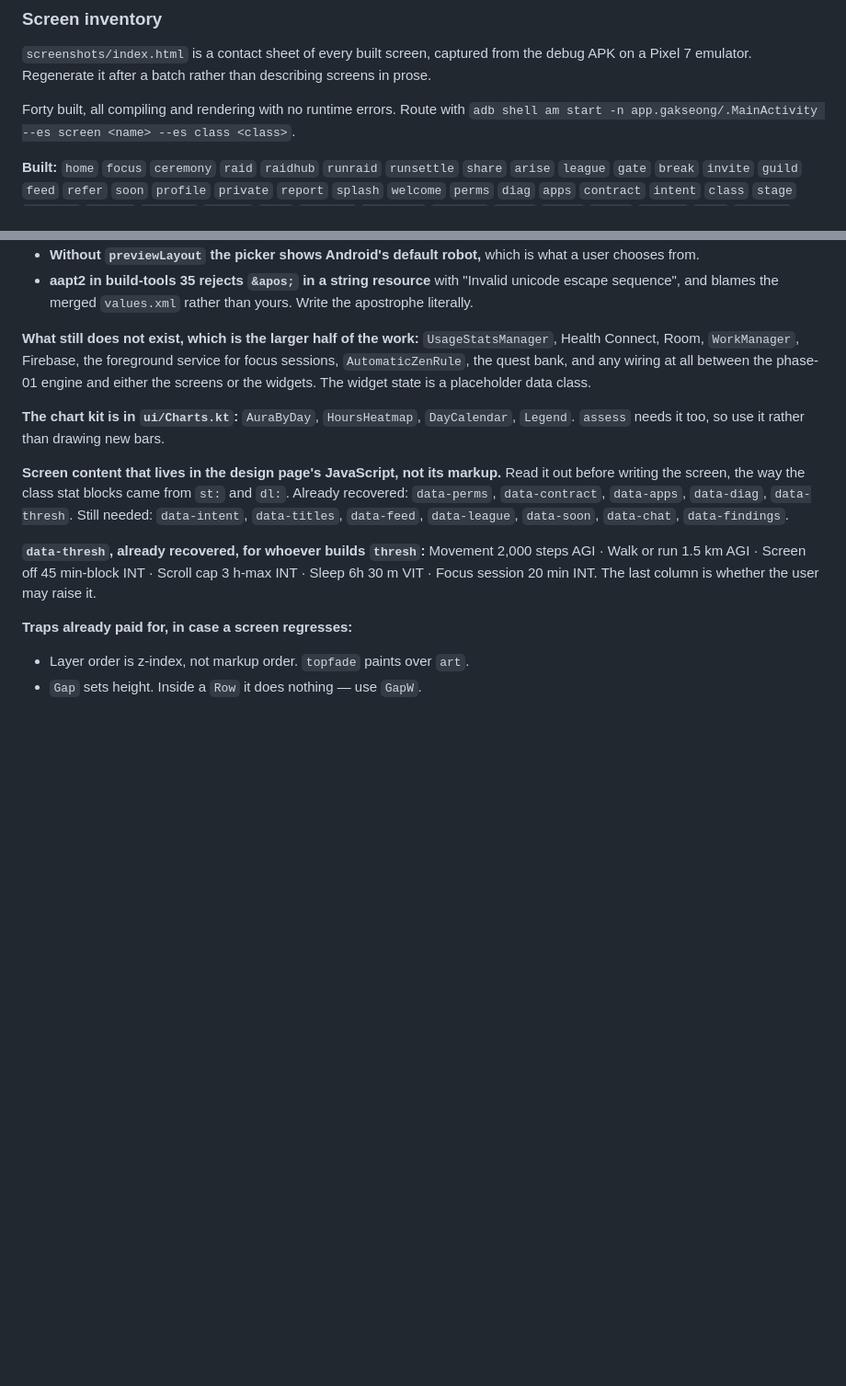
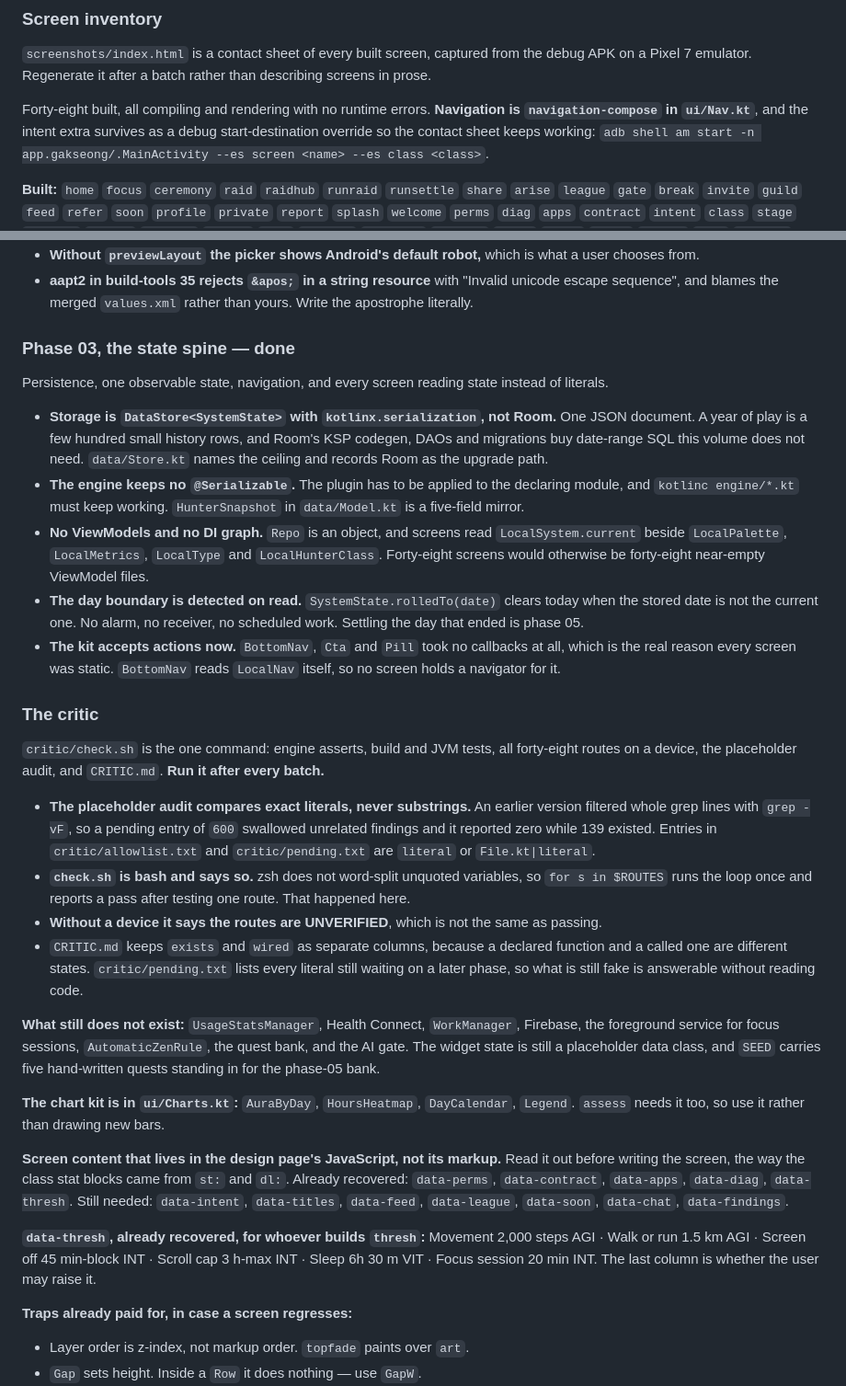
Before and after one commit to bhutianimukul/system-app, a Markdown page: CLAUDE.md, 2 parts joined by grey strips. Shown at 92% size. Drawn GitHub-style; blank space fills up the shorter version.

Commit message:
CLAUDE.md says phase 03 is done, and records what the critic is
The inventory claimed forty screens, no navigation, and Room among the things
that do not exist. All three were stale.

Storage is DataStore with kotlinx.serialization and the reasoning is here rather
than only in the spec, because this file is the one that gets read first.

The three traps this phase paid for are written down: the audit's substring
matching, zsh not word-splitting in the route loop, and a critic without a
device reporting UNVERIFIED rather than a pass.

Co-Authored-By: Claude Opus 5 (1M context) <noreply@anthropic.com>

```diff
--- a/CLAUDE.md
+++ b/CLAUDE.md
@@ -399,7 +399,9 @@ noise, which at 26% under an overlay blend is not visible.
 `screenshots/index.html` is a contact sheet of every built screen, captured from the debug APK on a Pixel 7
 emulator. Regenerate it after a batch rather than describing screens in prose.
 
-Forty built, all compiling and rendering with no runtime errors. Route with
+Forty-eight built, all compiling and rendering with no runtime errors. **Navigation is `navigation-compose` in
+`ui/Nav.kt`**, and the intent extra survives as a debug start-destination override so the contact sheet keeps
+working:
 `adb shell am start -n app.gakseong/.MainActivity --es screen <name> --es class <class>`.
 
 **Built:** `home` `focus` `ceremony` `raid` `raidhub` `runraid` `runsettle` `share` `arise` `league` `gate`
@@ -429,10 +431,41 @@ Three traps this cost:
 - **aapt2 in build-tools 35 rejects `&apos;` in a string resource** with "Invalid unicode escape sequence", and
   blames the merged `values.xml` rather than yours. Write the apostrophe literally.
 
-**What still does not exist, which is the larger half of the work:** `UsageStatsManager`, Health Connect, Room,
-`WorkManager`, Firebase, the foreground service for focus sessions, `AutomaticZenRule`, the quest bank, and any
-wiring at all between the phase-01 engine and either the screens or the widgets. The widget state is a
-placeholder data class.
+### Phase 03, the state spine — done
+
+Persistence, one observable state, navigation, and every screen reading state instead of literals.
+
+- **Storage is `DataStore<SystemState>` with `kotlinx.serialization`, not Room.** One JSON document. A year of
+  play is a few hundred small history rows, and Room's KSP codegen, DAOs and migrations buy date-range SQL this
+  volume does not need. `data/Store.kt` names the ceiling and records Room as the upgrade path.
+- **The engine keeps no `@Serializable`.** The plugin has to be applied to the declaring module, and
+  `kotlinc engine/*.kt` must keep working. `HunterSnapshot` in `data/Model.kt` is a five-field mirror.
+- **No ViewModels and no DI graph.** `Repo` is an object, and screens read `LocalSystem.current` beside
+  `LocalPalette`, `LocalMetrics`, `LocalType` and `LocalHunterClass`. Forty-eight screens would otherwise be
+  forty-eight near-empty ViewModel files.
+- **The day boundary is detected on read.** `SystemState.rolledTo(date)` clears today when the stored date is
+  not the current one. No alarm, no receiver, no scheduled work. Settling the day that ended is phase 05.
+- **The kit accepts actions now.** `BottomNav`, `Cta` and `Pill` took no callbacks at all, which is the real
+  reason every screen was static. `BottomNav` reads `LocalNav` itself, so no screen holds a navigator for it.
+
+### The critic
+
+`critic/check.sh` is the one command: engine asserts, build and JVM tests, all forty-eight routes on a device,
+the placeholder audit, and `CRITIC.md`. **Run it after every batch.**
+
+- **The placeholder audit compares exact literals, never substrings.** An earlier version filtered whole grep
+  lines with `grep -vF`, so a pending entry of `600` swallowed unrelated findings and it reported zero while 139
+  existed. Entries in `critic/allowlist.txt` and `critic/pending.txt` are `literal` or `File.kt|literal`.
+- **`check.sh` is bash and says so.** zsh does not word-split unquoted variables, so `for s in $ROUTES` runs the
+  loop once and reports a pass after testing one route. That happened here.
+- **Without a device it says the routes are UNVERIFIED**, which is not the same as passing.
+- `CRITIC.md` keeps `exists` and `wired` as separate columns, because a declared function and a called one are
+  different states. `critic/pending.txt` lists every literal still waiting on a later phase, so what is still
+  fake is answerable without reading code.
+
+**What still does not exist:** `UsageStatsManager`, Health Connect, `WorkManager`, Firebase, the foreground
+service for focus sessions, `AutomaticZenRule`, the quest bank, and the AI gate. The widget state is still a
+placeholder data class, and `SEED` carries five hand-written quests standing in for the phase-05 bank.
 
 **The chart kit is in `ui/Charts.kt`:** `AuraByDay`, `HoursHeatmap`, `DayCalendar`, `Legend`. `assess` needs it
 too, so use it rather than drawing new bars.
```
